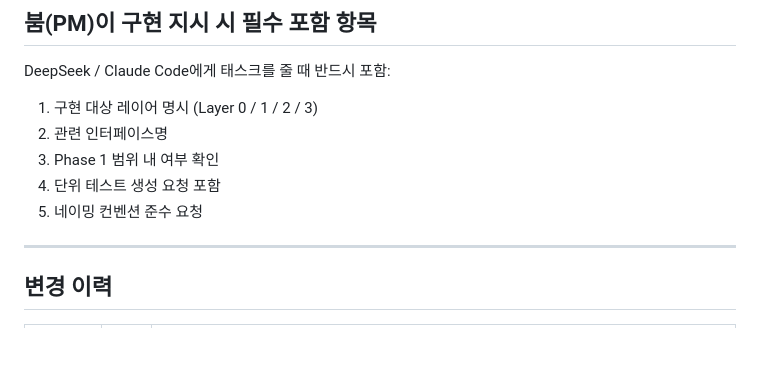
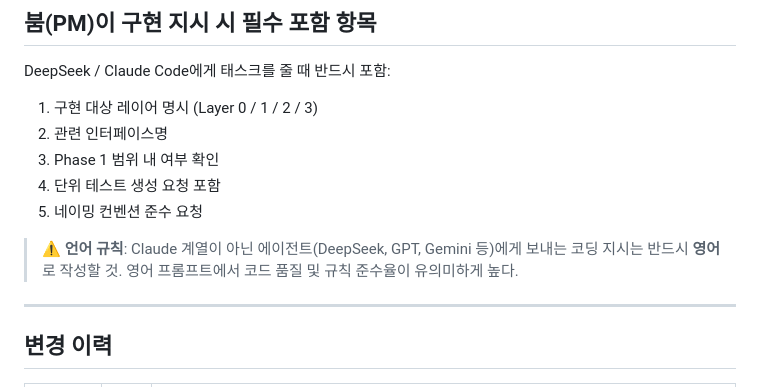
Before and after one commit to cloud-honey/vse-platform, a Markdown page: CLAUDE.md, the part around the change. Drawn GitHub-style; blank space fills up the shorter version.

Commit message:
docs: non-Claude 에이전트 지시는 영어 원칙 추가

```diff
--- a/CLAUDE.md
+++ b/CLAUDE.md
@@ -364,6 +364,9 @@ DeepSeek / Claude Code에게 태스크를 줄 때 반드시 포함:
 4. 단위 테스트 생성 요청 포함
 5. 네이밍 컨벤션 준수 요청
 
+> **⚠️ 언어 규칙**: Claude 계열이 아닌 에이전트(DeepSeek, GPT, Gemini 등)에게 보내는 코딩 지시는 반드시 **영어**로 작성할 것.
+> 영어 프롬프트에서 코드 품질 및 규칙 준수율이 유의미하게 높다.
+
 ---
 
 ## 변경 이력
```
